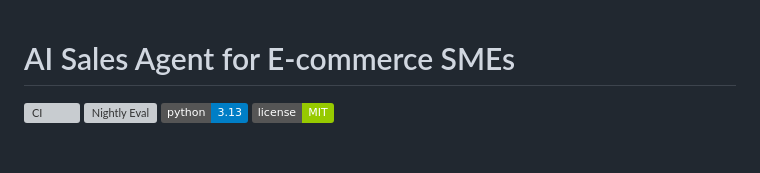
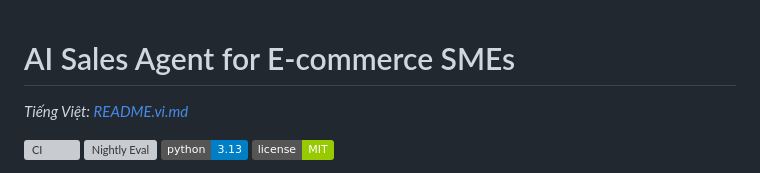
Before and after one commit to ThaiG2Pro/ai-agent-sale-v2, a Markdown page: README.md, the part around the change. Rendered like a GitHub page; badges without logos; blank space fills up the shorter version; grey boxes are pictures that could not be loaded.

Commit message:
docs: one-page Vietnamese README, linked from README
Co-Authored-By: Claude Fable 5.1 <noreply@anthropic.com>

```diff
--- a/README.md
+++ b/README.md
@@ -1,4 +1,6 @@
 # AI Sales Agent for E-commerce SMEs
+
+*Tiếng Việt: [README.vi.md](README.vi.md)*
 
 [![CI](https://github.com/ThaiG2Pro/ai-agent-sale-v2/actions/workflows/ci.yml/badge.svg)](https://github.com/ThaiG2Pro/ai-agent-sale-v2/actions/workflows/ci.yml)
 [![Nightly Eval](https://github.com/ThaiG2Pro/ai-agent-sale-v2/actions/workflows/nightly-eval.yml/badge.svg)](https://github.com/ThaiG2Pro/ai-agent-sale-v2/actions/workflows/nightly-eval.yml)
```
Also changed, not shown: README.vi.md (added, +72 -0 lines).
